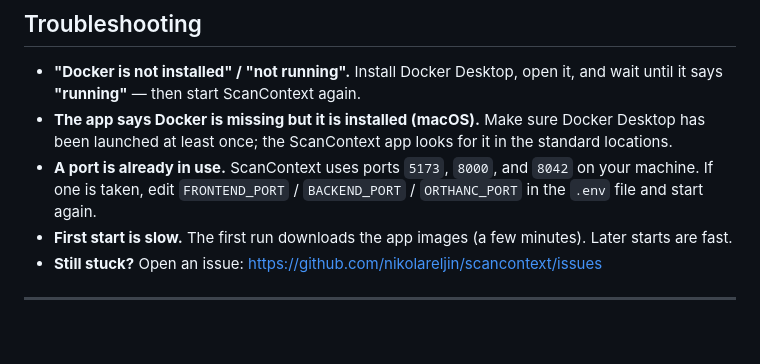
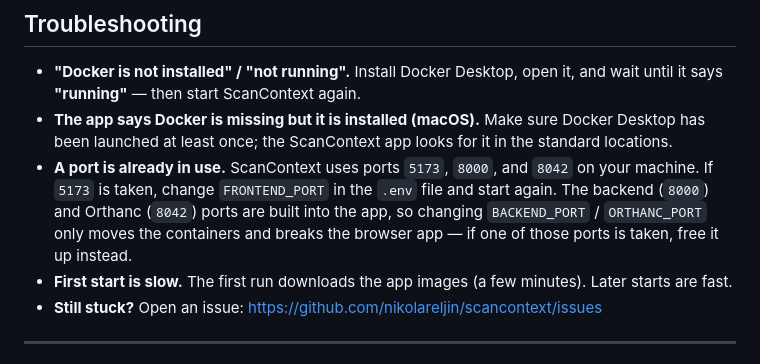
Before and after one commit to nikolareljin/scancontext, a Markdown page: README.md, the part around the change. Drawn GitHub-style; blank space fills up the shorter version.

Commit message:
docs: correct the port-conflict troubleshooting guidance
Only FRONTEND_PORT is safe to change in .env — the backend and Orthanc
ports are baked into the frontend image at build time, so changing them
breaks the browser app.

```diff
--- a/README.md
+++ b/README.md
@@ -216,8 +216,11 @@ of a cent. Prices are set by Google; current rates: <https://ai.google.dev/prici
   Docker Desktop has been launched at least once; the ScanContext app looks for
   it in the standard locations.
 - **A port is already in use.** ScanContext uses ports `5173`, `8000`, and
-  `8042` on your machine. If one is taken, edit `FRONTEND_PORT` /
-  `BACKEND_PORT` / `ORTHANC_PORT` in the `.env` file and start again.
+  `8042` on your machine. If `5173` is taken, change `FRONTEND_PORT` in the
+  `.env` file and start again. The backend (`8000`) and Orthanc (`8042`) ports
+  are built into the app, so changing `BACKEND_PORT` / `ORTHANC_PORT` only
+  moves the containers and breaks the browser app — if one of those ports is
+  taken, free it up instead.
 - **First start is slow.** The first run downloads the app images (a few
   minutes). Later starts are fast.
 - **Still stuck?** Open an issue:
```
